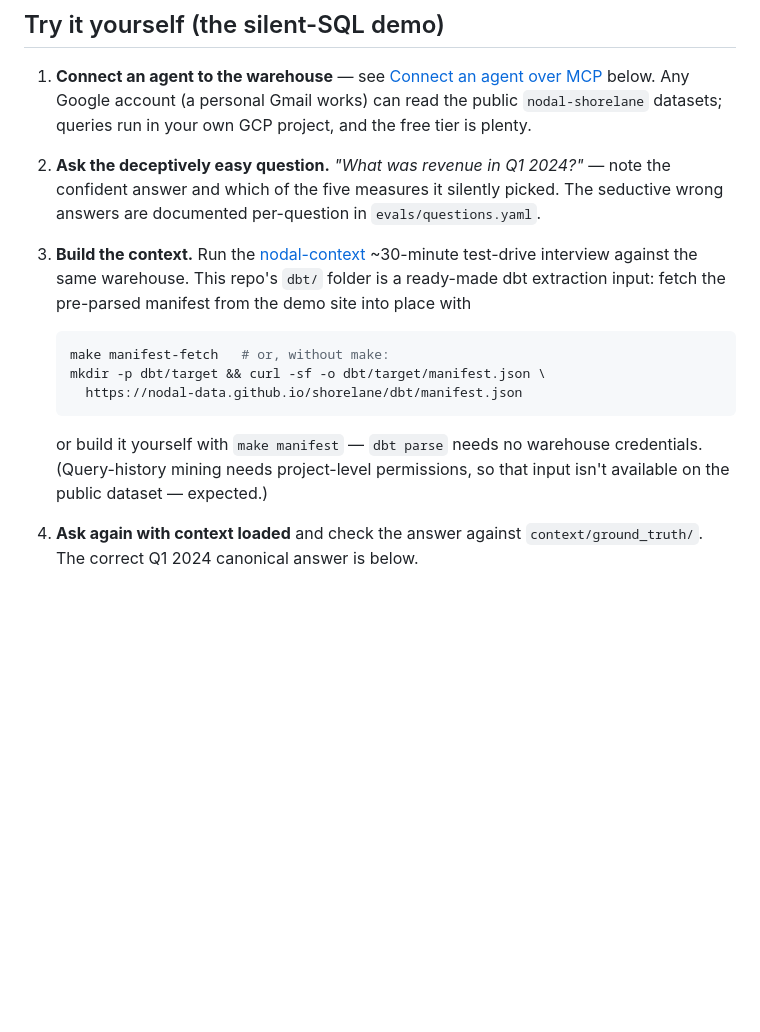
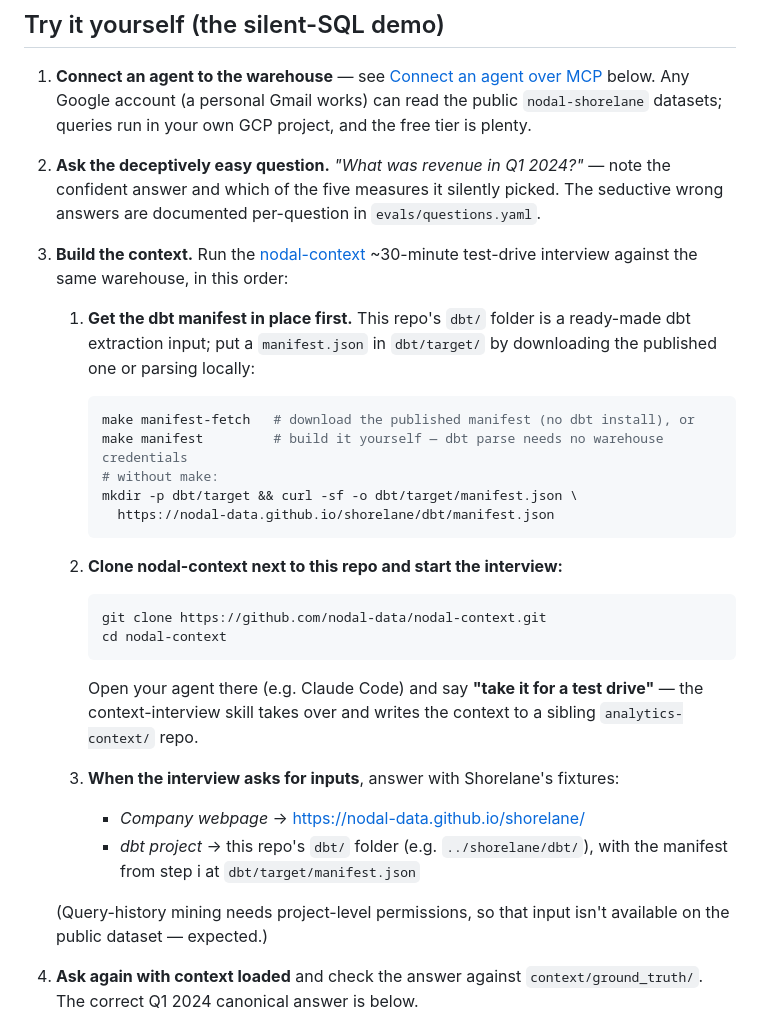
Before and after one commit to nodal-data/shorelane, a Markdown page: README.md, the part around the change. GitHub-like rendering; blank space fills up the shorter version.

Commit message:
Restructure the build-the-context step as an ordered walkthrough
Manifest first (fetch or parse), then clone nodal-context alongside this
repo and start the test-drive interview there. Adds the concrete answers
the interview will ask for: company webpage is the demo site URL, dbt
project is this repo's dbt/ folder.

Co-Authored-By: Claude Fable 5 <noreply@anthropic.com>

````diff
--- a/README.md
+++ b/README.md
@@ -47,19 +47,38 @@ agent picks one with false confidence. See `CLAUDE.md` for the full design contr
    The seductive wrong answers are documented per-question in `evals/questions.yaml`.
 3. **Build the context.** Run the
    [nodal-context](https://github.com/nodal-data/nodal-context) ~30-minute
-   test-drive interview against the same warehouse. This repo's `dbt/` folder is
-   a ready-made dbt extraction input: fetch the pre-parsed manifest from the
-   demo site into place with
+   test-drive interview against the same warehouse, in this order:
 
-   ```bash
-   make manifest-fetch   # or, without make:
-   mkdir -p dbt/target && curl -sf -o dbt/target/manifest.json \
-     https://nodal-data.github.io/shorelane/dbt/manifest.json
-   ```
+   1. **Get the dbt manifest in place first.** This repo's `dbt/` folder is a
+      ready-made dbt extraction input; put a `manifest.json` in `dbt/target/`
+      by downloading the published one or parsing locally:
 
-   or build it yourself with `make manifest` — `dbt parse` needs no warehouse
-   credentials. (Query-history mining needs project-level permissions, so that
-   input isn't available on the public dataset — expected.)
+      ```bash
+      make manifest-fetch   # download the published manifest (no dbt install), or
+      make manifest         # build it yourself — dbt parse needs no warehouse credentials
+      # without make:
+      mkdir -p dbt/target && curl -sf -o dbt/target/manifest.json \
+        https://nodal-data.github.io/shorelane/dbt/manifest.json
+      ```
+
+   2. **Clone nodal-context next to this repo and start the interview:**
+
+      ```bash
+      git clone https://github.com/nodal-data/nodal-context.git
+      cd nodal-context
+      ```
+
+      Open your agent there (e.g. Claude Code) and say **"take it for a test
+      drive"** — the context-interview skill takes over and writes the context
+      to a sibling `analytics-context/` repo.
+
+   3. **When the interview asks for inputs**, answer with Shorelane's fixtures:
+      - *Company webpage* → <https://nodal-data.github.io/shorelane/>
+      - *dbt project* → this repo's `dbt/` folder (e.g. `../shorelane/dbt/`),
+        with the manifest from step i at `dbt/target/manifest.json`
+
+   (Query-history mining needs project-level permissions, so that input isn't
+   available on the public dataset — expected.)
 4. **Ask again with context loaded** and check the answer against
    `context/ground_truth/`. The correct Q1 2024 canonical answer is below.
 
````
